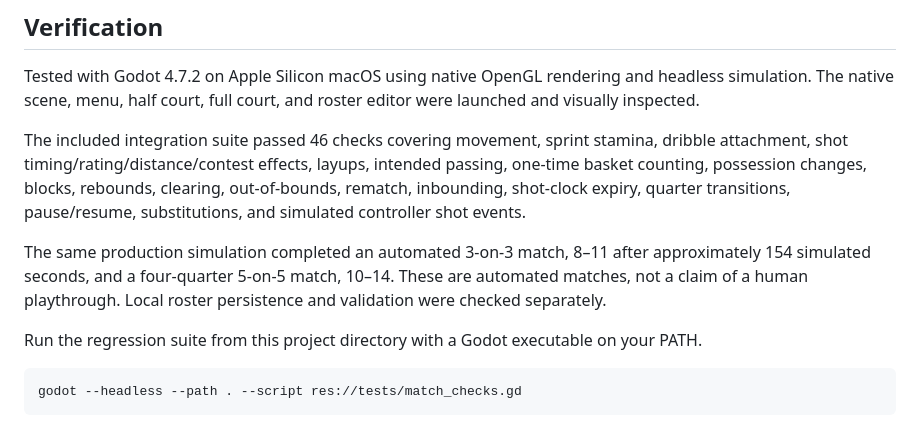
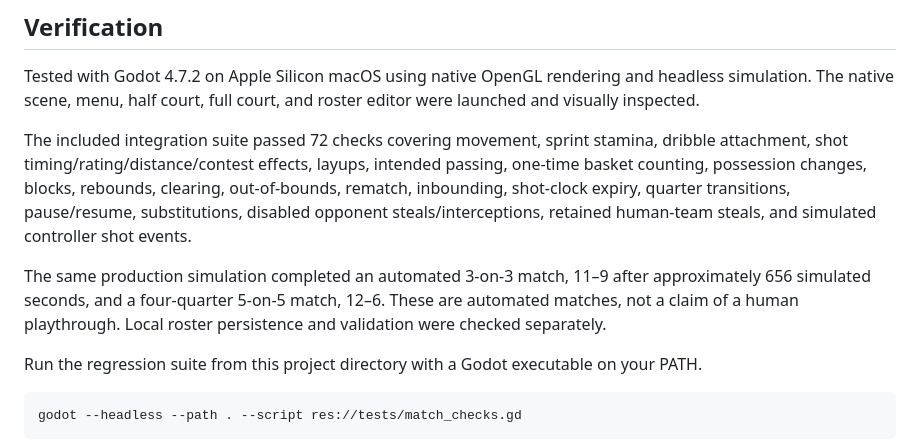
Before and after one commit to ryanlin214214-maker/upcourt, a Markdown page: README.md, the part around one of its changes. Drawn GitHub-style.

```diff
--- a/README.md
+++ b/README.md
@@ -55,9 +67,9 @@ Edits save atomically to `user://rosters.json`, which overrides the bundled defa
 
 Tested with Godot 4.7.2 on Apple Silicon macOS using native OpenGL rendering and headless simulation. The native scene, menu, half court, full court, and roster editor were launched and visually inspected.
 
-The included integration suite passed 46 checks covering movement, sprint stamina, dribble attachment, shot timing/rating/distance/contest effects, layups, intended passing, one-time basket counting, possession changes, blocks, rebounds, clearing, out-of-bounds, rematch, inbounding, shot-clock expiry, quarter transitions, pause/resume, substitutions, and simulated controller shot events.
+The included integration suite passed 72 checks covering movement, sprint stamina, dribble attachment, shot timing/rating/distance/contest effects, layups, intended passing, one-time basket counting, possession changes, blocks, rebounds, clearing, out-of-bounds, rematch, inbounding, shot-clock expiry, quarter transitions, pause/resume, substitutions, disabled opponent steals/interceptions, retained human-team steals, and simulated controller shot events.
 
-The same production simulation completed an automated 3-on-3 match, 8–11 after approximately 154 simulated seconds, and a four-quarter 5-on-5 match, 10–14. These are automated matches, not a claim of a human playthrough. Local roster persistence and validation were checked separately.
+The same production simulation completed an automated 3-on-3 match, 11–9 after approximately 656 simulated seconds, and a four-quarter 5-on-5 match, 12–6. These are automated matches, not a claim of a human playthrough. Local roster persistence and validation were checked separately.
 
 Run the regression suite from this project directory with a Godot executable on your PATH.
 
```
Also changed, not shown: other parts of README.md (+18 -6 lines), exhibition.png, pickup.png, 1 other file.
